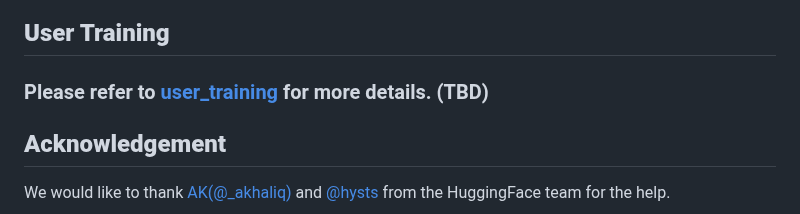
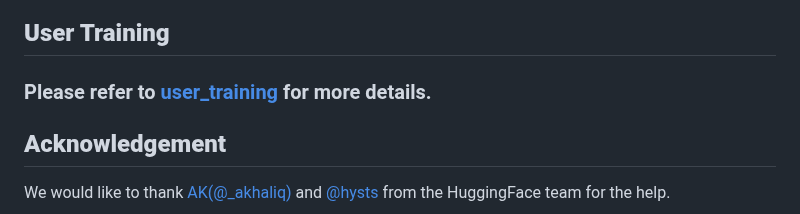
Before and after one commit to zhyever/PatchFusion, a Markdown page: README.md, the part around the change. GitHub-like rendering.

```diff
--- a/README.md
+++ b/README.md
@@ -185,7 +185,7 @@ depth_prediction = F.interpolate(depth_prediction, image.shape[-2:])[0, 0].detac
 
 ## **User Training**
 
-### Please refer to [user_training](./docs/user_training.md) for more details. (TBD)
+### Please refer to [user_training](./docs/user_training.md) for more details.
 
 ## **Acknowledgement**
 
```
